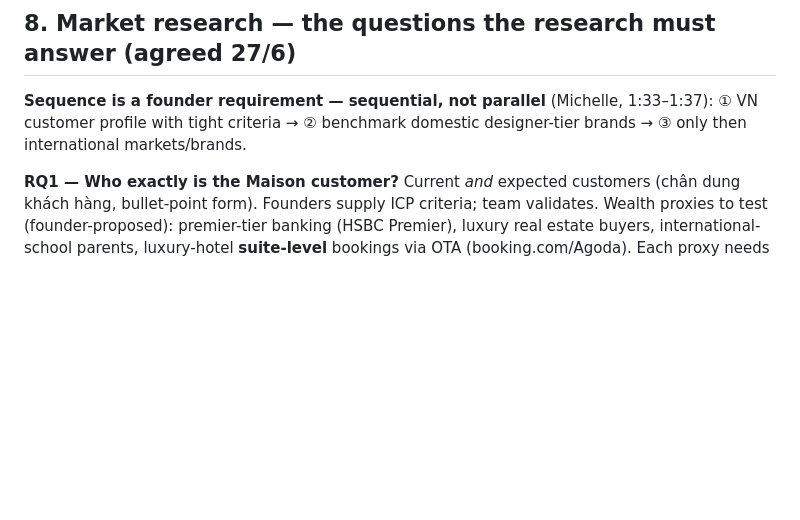
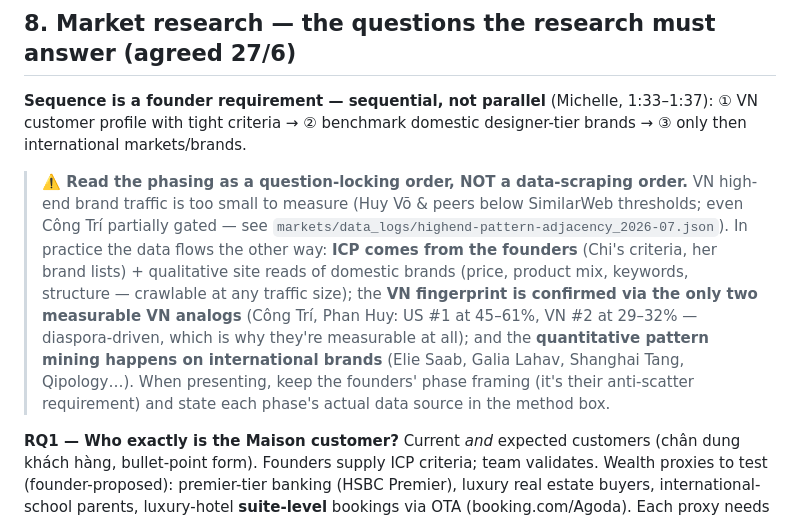
Before and after one commit to maddyle8124/maison-denude, a Markdown page: context/client-context/founder-signals.md, the part around the change. Drawn GitHub-style; blank space fills up the shorter version.

Commit message:
fix(client-context): clarify §8 phasing — question-locking order, not data-scraping order
VN high-end brand traffic is below measurement thresholds; ICP comes from
founders + qualitative crawls, fingerprint from Công Trí/Phan Huy, pattern
mining from international brands. Prevents misreading "VN first" as
"scrape VN brands first".

Co-Authored-By: Claude Fable 5 <noreply@anthropic.com>

```diff
--- a/context/client-context/founder-signals.md
+++ b/context/client-context/founder-signals.md
@@ -85,6 +85,8 @@ Week 1 was, in effect, a **trust audit**: with no results yet to judge, the foun
 
 **Sequence is a founder requirement — sequential, not parallel** (Michelle, 1:33–1:37): ① VN customer profile with tight criteria → ② benchmark domestic designer-tier brands → ③ only then international markets/brands.
 
+> **⚠️ Read the phasing as a question-locking order, NOT a data-scraping order.** VN high-end brand traffic is too small to measure (Huy Võ & peers below SimilarWeb thresholds; even Công Trí partially gated — see `markets/data_logs/highend-pattern-adjacency_2026-07.json`). In practice the data flows the other way: **ICP comes from the founders** (Chi's criteria, her brand lists) + qualitative site reads of domestic brands (price, product mix, keywords, structure — crawlable at any traffic size); the **VN fingerprint is confirmed via the only two measurable VN analogs** (Công Trí, Phan Huy: US #1 at 45–61%, VN #2 at 29–32% — diaspora-driven, which is why they're measurable at all); and the **quantitative pattern mining happens on international brands** (Elie Saab, Galia Lahav, Shanghai Tang, Qipology…). When presenting, keep the founders' phase framing (it's their anti-scatter requirement) and state each phase's actual data source in the method box.
+
 **RQ1 — Who exactly is the Maison customer?** Current *and* expected customers (chân dung khách hàng, bullet-point form). Founders supply ICP criteria; team validates. Wealth proxies to test (founder-proposed): premier-tier banking (HSBC Premier), luxury real estate buyers, international-school parents, luxury-hotel **suite-level** bookings via OTA (booking.com/Agoda). Each proxy needs a feasibility check before committing — note Michelle's caveat that older wealthy VN customers live on Facebook/Zalo, not websites.
 
 **RQ2 — Who is the real competitive set, per tier?** Direct competitor = same **price tier + bespoke model + customer pool** (Huy Võ is the benchmark; Công Trí as an already-international reference). Exclude the mass tier entirely (Xéo Sọ, Lava, Mira…). Separate founder-supplied list coming for **bridal / áo dài cưới / occasion wear**.
```
